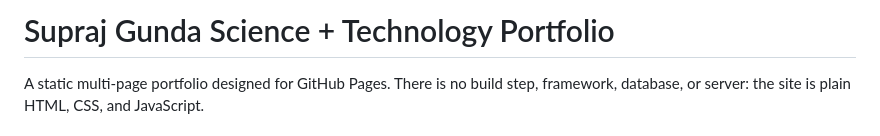
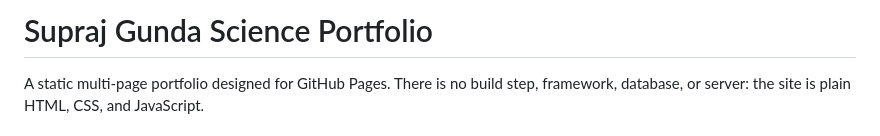
Before and after one commit to supraj-gunda/science-supraj, a Markdown page: README.md, the part around the change. GitHub-like rendering.

Commit message:
testing that github is working

```diff
--- a/README.md
+++ b/README.md
@@ -1,4 +1,4 @@
-# Supraj Gunda Science + Technology Portfolio
+# Supraj Gunda Science Portfolio
 
 A static multi-page portfolio designed for GitHub Pages. There is no build step, framework, database, or server: the site is plain HTML, CSS, and JavaScript.
 
```
